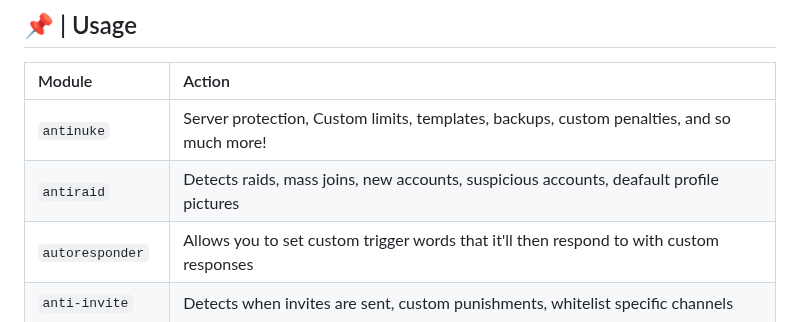
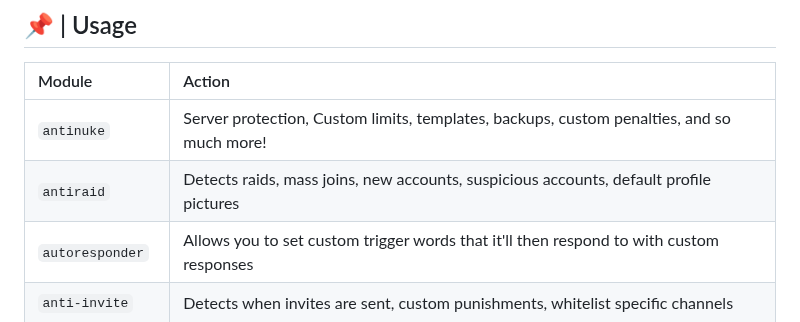
Before and after one commit to inadvertently/Blame-Discord-Bot, a Markdown page: README.md, the part around the change. GitHub-like rendering.

```diff
--- a/README.md
+++ b/README.md
@@ -139,7 +139,7 @@ python main.py
 | Module                       | Action                                                                                                     |
 | :---------------------------- | :--------------------------------------------------------------------------------------------------------- |
 | `antinuke`  | Server protection, Custom limits, templates, backups, custom penalties, and so much more! |
-| `antiraid`  | Detects raids, mass joins, new accounts, suspicious accounts, deafault profile pictures |
+| `antiraid`  | Detects raids, mass joins, new accounts, suspicious accounts, default profile pictures |
 | `autoresponder`  | Allows you to set custom trigger words that it'll then respond to with custom responses |
 | `anti-invite`  | Detects when invites are sent, custom punishments, whitelist specific channels |
 | `goodbye`  | Custom goodbye messages, normal text, supports embeds, multiple/specific channel support |
```
